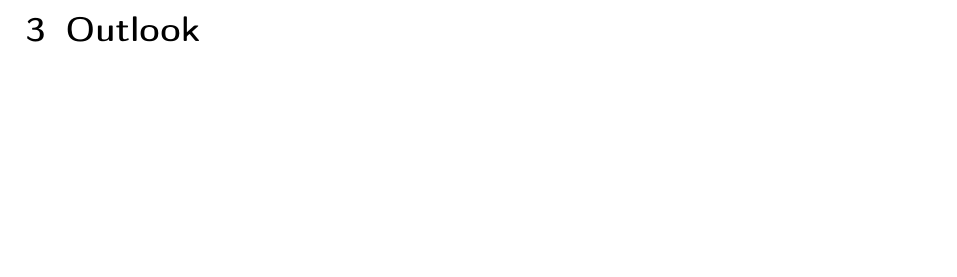
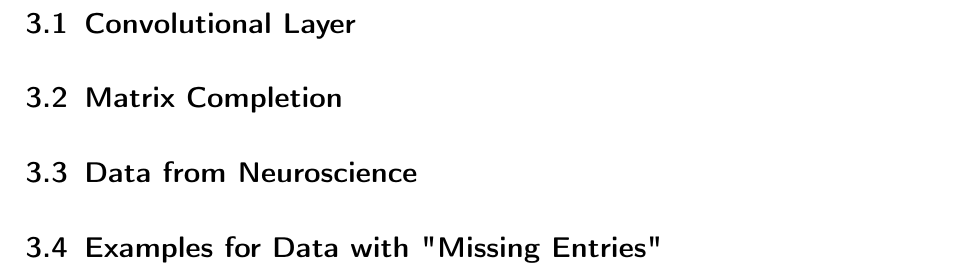
Before and after one commit to nephts/NN_Robust_PCA, a LaTeX document (handout/handout.tex, which reads handout/sections/outlook.tex): part of page 6 of 6 before the commit and part of page 7 of 7 after it, cut at the place of the change, the shorter picture padded with empty space. Compiled offline with pdfLaTeX.

Commit message:
Update outlook.tex

```diff
--- a/handout/sections/outlook.tex
+++ b/handout/sections/outlook.tex
@@ -1 +2,5 @@
 \section{Outlook}
+\subsection{Convolutional Layer}
+\subsection{Matrix Completion}
+\subsection{Data from Neuroscience}
+\subsection{Examples for Data with \q{Missing Entries}}
```
Also changed, not shown: handout/sections/outlook.tex (1 more changed lines).
